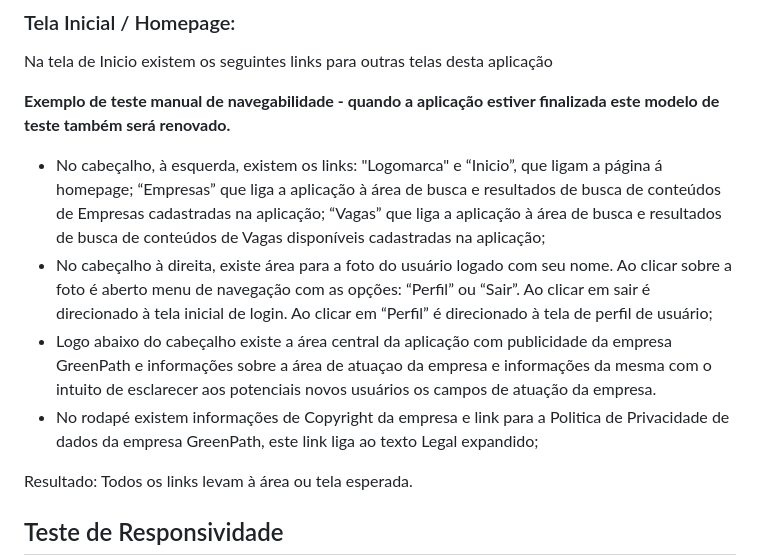
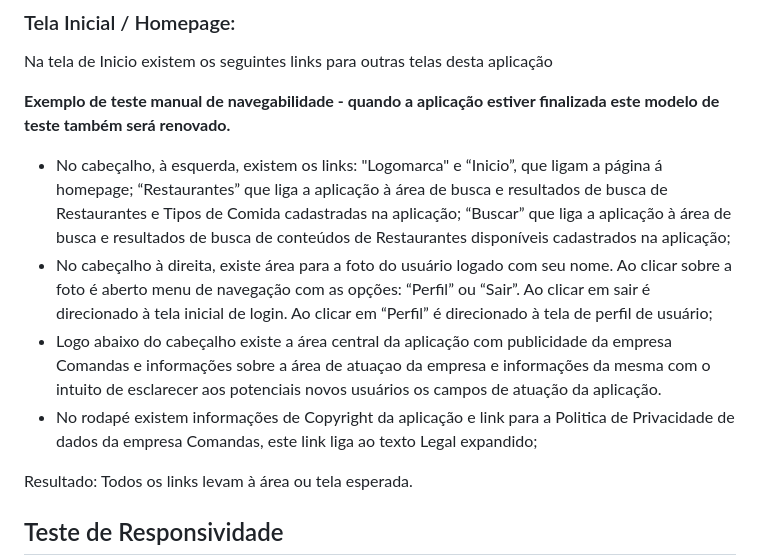
Before and after one commit to ICEI-PUC-Minas-PMV-ADS/pmv-ads-2023-2-e3-proj-mov-t2-g3-comandas, a Markdown page: docs/08-Plano de Testes de Software.md, the part around the change. Drawn GitHub-style.

Commit message:
Update 08-Plano de Testes de Software.md
Manual test exemple

```diff
--- a/docs/08-Plano de Testes de Software.md
+++ b/docs/08-Plano de Testes de Software.md
@@ -29,10 +29,10 @@ Na tela de Inicio existem os seguintes links para outras telas desta aplicação
 
 **Exemplo de teste manual de navegabilidade - quando a aplicação estiver finalizada este modelo de teste também será renovado.**
 
-- No cabeçalho, à esquerda, existem os links: "Logomarca" e “Inicio”, que ligam a página á homepage; “Empresas” que liga a aplicação à área de busca e resultados de busca de conteúdos de Empresas cadastradas na aplicação; “Vagas” que liga a aplicação à área de busca e resultados de busca de conteúdos de Vagas disponíveis cadastradas na aplicação;
+- No cabeçalho, à esquerda, existem os links: "Logomarca" e “Inicio”, que ligam a página á homepage; “Restaurantes” que liga a aplicação à área de busca e resultados de busca de Restaurantes e Tipos de Comida cadastradas na aplicação; “Buscar” que liga a aplicação à área de busca e resultados de busca de conteúdos de Restaurantes disponíveis cadastrados na aplicação;
 - No cabeçalho à direita, existe área para a foto do usuário logado com seu nome. Ao clicar sobre a foto é aberto menu de navegação com as opções: “Perfil” ou “Sair”. Ao clicar em sair é direcionado à tela inicial de login. Ao clicar em “Perfil” é direcionado à tela de perfil de usuário;
-- Logo abaixo do cabeçalho existe a área central da aplicação com publicidade da empresa GreenPath e informações sobre a área de atuaçao da empresa e informações da mesma com o intuito de esclarecer aos potenciais novos usuários os campos de atuação da empresa.
-- No rodapé existem informações de Copyright da empresa e link para a Politica de Privacidade de dados da empresa GreenPath, este link liga ao texto Legal expandido;
+- Logo abaixo do cabeçalho existe a área central da aplicação com publicidade da empresa Comandas e informações sobre a área de atuaçao da empresa e informações da mesma com o intuito de esclarecer aos potenciais novos usuários os campos de atuação da aplicação.
+- No rodapé existem informações de Copyright da aplicação e link para a Politica de Privacidade de dados da empresa Comandas, este link liga ao texto Legal expandido;
 
 Resultado:
 Todos os links levam à área ou tela esperada.
```
